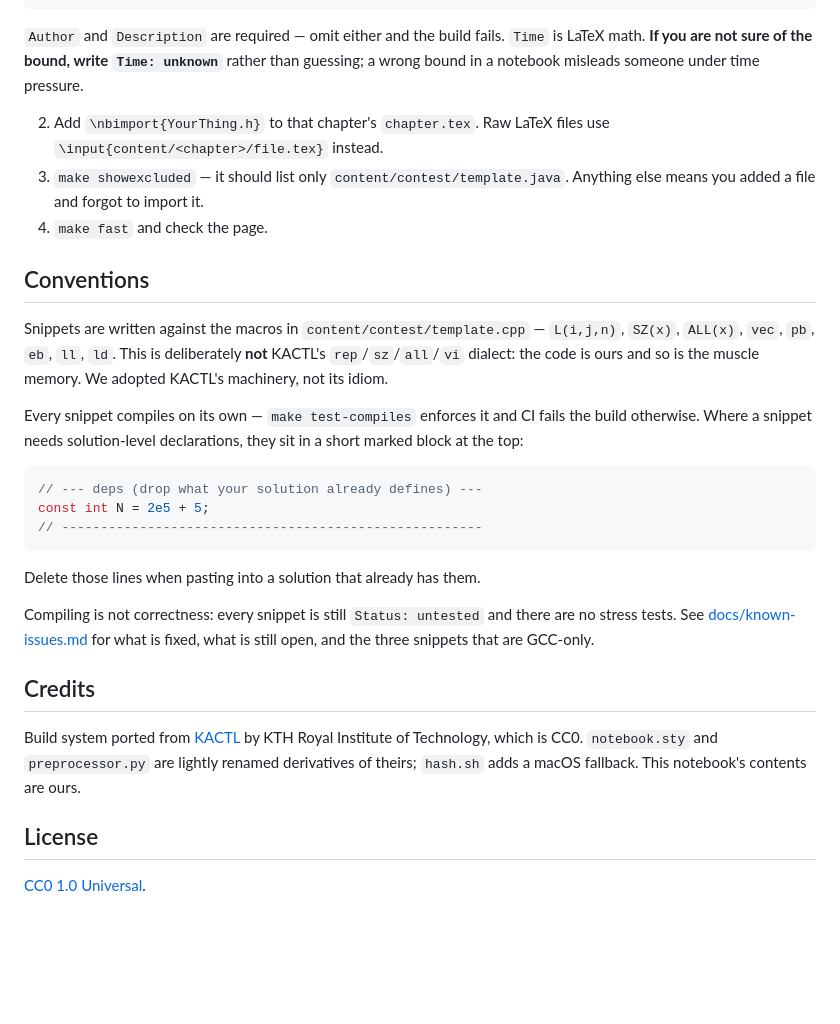
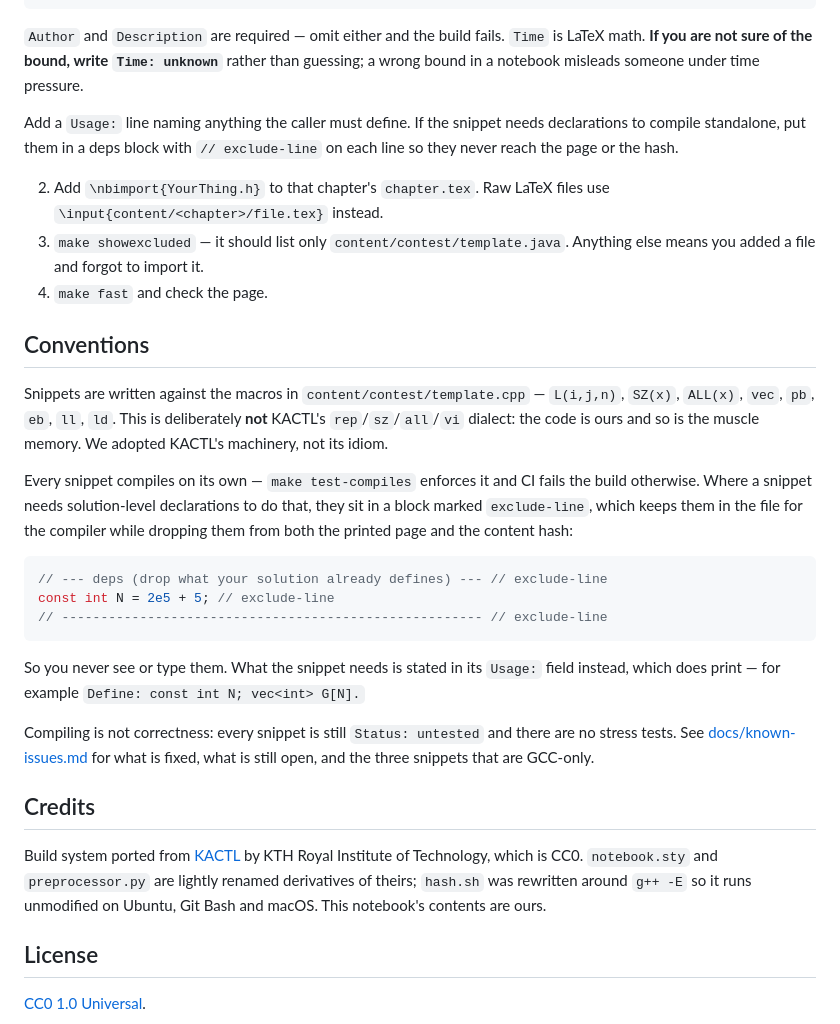
Before and after one commit to Noborita9/Artigasaurios, a Markdown page: README.md, the part around one of its changes. Rendered like a GitHub page; blank space fills up the shorter version.

````diff
--- a/README.md
+++ b/README.md
@@ -79,6 +109,10 @@ README — the predecessor kept one by hand and it drifted out of sync.
 `Time` is LaTeX math. **If you are not sure of the bound, write `Time: unknown`**
 rather than guessing; a wrong bound in a notebook misleads someone under time pressure.
 
+   Add a `Usage:` line naming anything the caller must define. If the snippet needs
+   declarations to compile standalone, put them in a deps block with `// exclude-line`
+   on each line so they never reach the page or the hash.
+
 2. Add `\nbimport{YourThing.h}` to that chapter's `chapter.tex`.
    Raw LaTeX files use `\input{content/<chapter>/file.tex}` instead.
 3. `make showexcluded` — it should list only `content/contest/template.java`.
@@ -93,16 +127,18 @@ Snippets are written against the macros in `content/contest/template.cpp` —
 memory. We adopted KACTL's machinery, not its idiom.
 
 Every snippet compiles on its own — `make test-compiles` enforces it and CI fails the
-build otherwise. Where a snippet needs solution-level declarations, they sit in a short
-marked block at the top:
+build otherwise. Where a snippet needs solution-level declarations to do that, they sit
+in a block marked `exclude-line`, which keeps them in the file for the compiler while
+dropping them from both the printed page and the content hash:
 
 ```cpp
-// --- deps (drop what your solution already defines) ---
-const int N = 2e5 + 5;
-// ------------------------------------------------------
+// --- deps (drop what your solution already defines) --- // exclude-line
+const int N = 2e5 + 5; // exclude-line
+// ------------------------------------------------------ // exclude-line
 ```
 
-Delete those lines when pasting into a solution that already has them.
+So you never see or type them. What the snippet needs is stated in its `Usage:` field
+instead, which does print — for example `Define: const int N; vec<int> G[N].`
 
 Compiling is not correctness: every snippet is still `Status: untested` and there are
 no stress tests. See [docs/known-issues.md](docs/known-issues.md) for what is fixed,
@@ -112,8 +148,9 @@ what is still open, and the three snippets that are GCC-only.
 
 Build system ported from [KACTL](https://github.com/kth-competitive-programming/kactl)
 by KTH Royal Institute of Technology, which is CC0. `notebook.sty` and
-`preprocessor.py` are lightly renamed derivatives of theirs; `hash.sh` adds a macOS
-fallback. This notebook's contents are ours.
+`preprocessor.py` are lightly renamed derivatives of theirs; `hash.sh` was rewritten
+around `g++ -E` so it runs unmodified on Ubuntu, Git Bash and macOS. This notebook's
+contents are ours.
 
 ## License
 
````
Also changed, not shown: other parts of README.md (+34 -4 lines).
